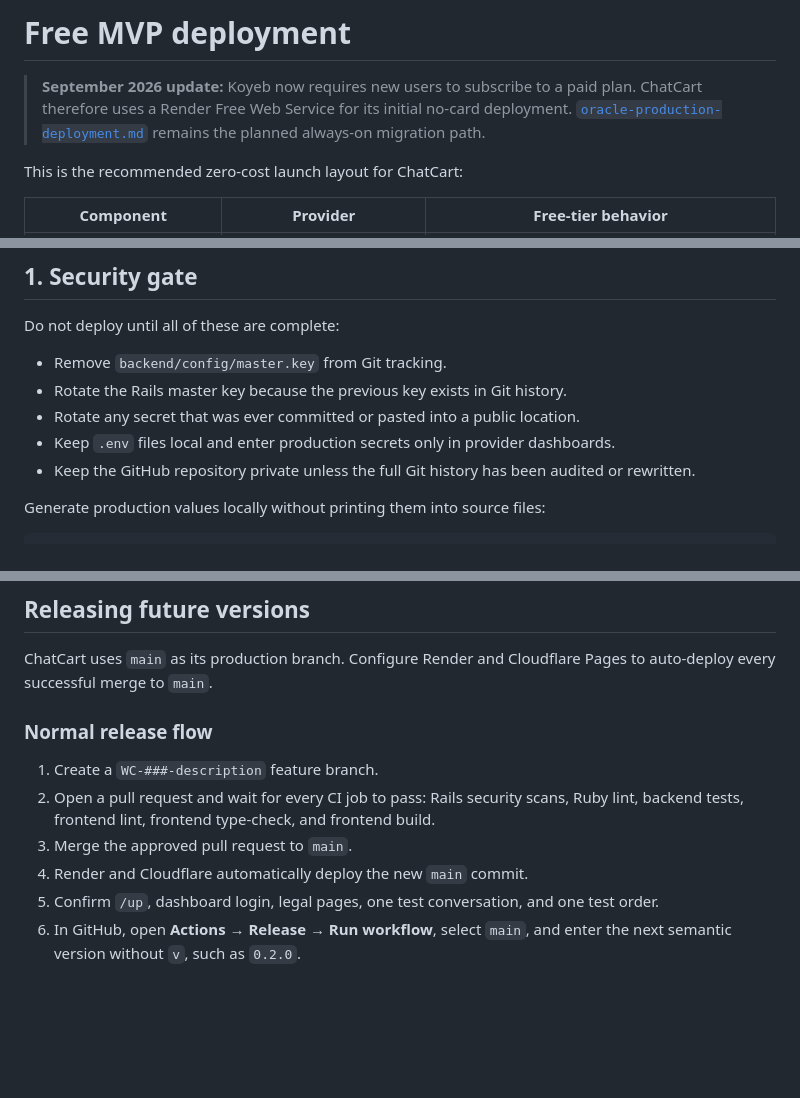
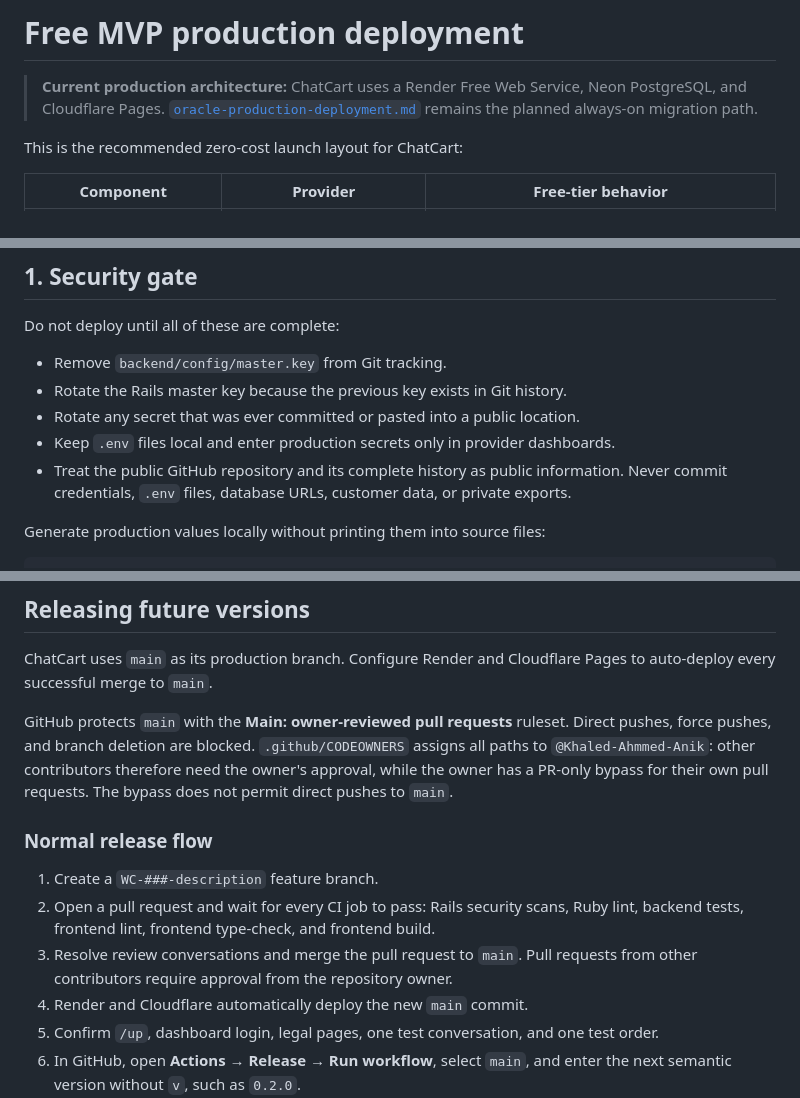
Before and after one commit to Khaled-Ahmmed-Anik/ChatCart, a Markdown page: docs/free-production-deployment.md, 3 parts joined by grey strips. Rendered like a GitHub page; blank space fills up the shorter version.

```diff
--- a/docs/free-production-deployment.md
+++ b/docs/free-production-deployment.md
@@ -1,6 +1,6 @@
-# Free MVP deployment
+# Free MVP production deployment
 
-> **September 2026 update:** Koyeb now requires new users to subscribe to a paid plan. ChatCart therefore uses a Render Free Web Service for its initial no-card deployment. [`oracle-production-deployment.md`](oracle-production-deployment.md) remains the planned always-on migration path.
+> **Current production architecture:** ChatCart uses a Render Free Web Service, Neon PostgreSQL, and Cloudflare Pages. [`oracle-production-deployment.md`](oracle-production-deployment.md) remains the planned always-on migration path.
 
 This is the recommended zero-cost launch layout for ChatCart:
 
@@ -24,7 +24,7 @@ Do not deploy until all of these are complete:
 - Rotate the Rails master key because the previous key exists in Git history.
 - Rotate any secret that was ever committed or pasted into a public location.
 - Keep `.env` files local and enter production secrets only in provider dashboards.
-- Keep the GitHub repository private unless the full Git history has been audited or rewritten.
+- Treat the public GitHub repository and its complete history as public information. Never commit credentials, `.env` files, database URLs, customer data, or private exports.
 
 Generate production values locally without printing them into source files:
 
@@ -152,11 +152,13 @@ Test in this order:
 
 ChatCart uses `main` as its production branch. Configure Render and Cloudflare Pages to auto-deploy every successful merge to `main`.
 
+GitHub protects `main` with the **Main: owner-reviewed pull requests** ruleset. Direct pushes, force pushes, and branch deletion are blocked. `.github/CODEOWNERS` assigns all paths to `@Khaled-Ahmmed-Anik`: other contributors therefore need the owner's approval, while the owner has a PR-only bypass for their own pull requests. The bypass does not permit direct pushes to `main`.
+
 ### Normal release flow
 
 1. Create a `WC-###-description` feature branch.
 2. Open a pull request and wait for every CI job to pass: Rails security scans, Ruby lint, backend tests, frontend lint, frontend type-check, and frontend build.
-3. Merge the approved pull request to `main`.
+3. Resolve review conversations and merge the pull request to `main`. Pull requests from other contributors require approval from the repository owner.
 4. Render and Cloudflare automatically deploy the new `main` commit.
 5. Confirm `/up`, dashboard login, legal pages, one test conversation, and one test order.
 6. In GitHub, open **Actions → Release → Run workflow**, select `main`, and enter the next semantic version without `v`, such as `0.2.0`.
```
Also changed, not shown: other parts of docs/free-production-deployment.md (+2 -2 lines), README.md (+41 -6 lines).
